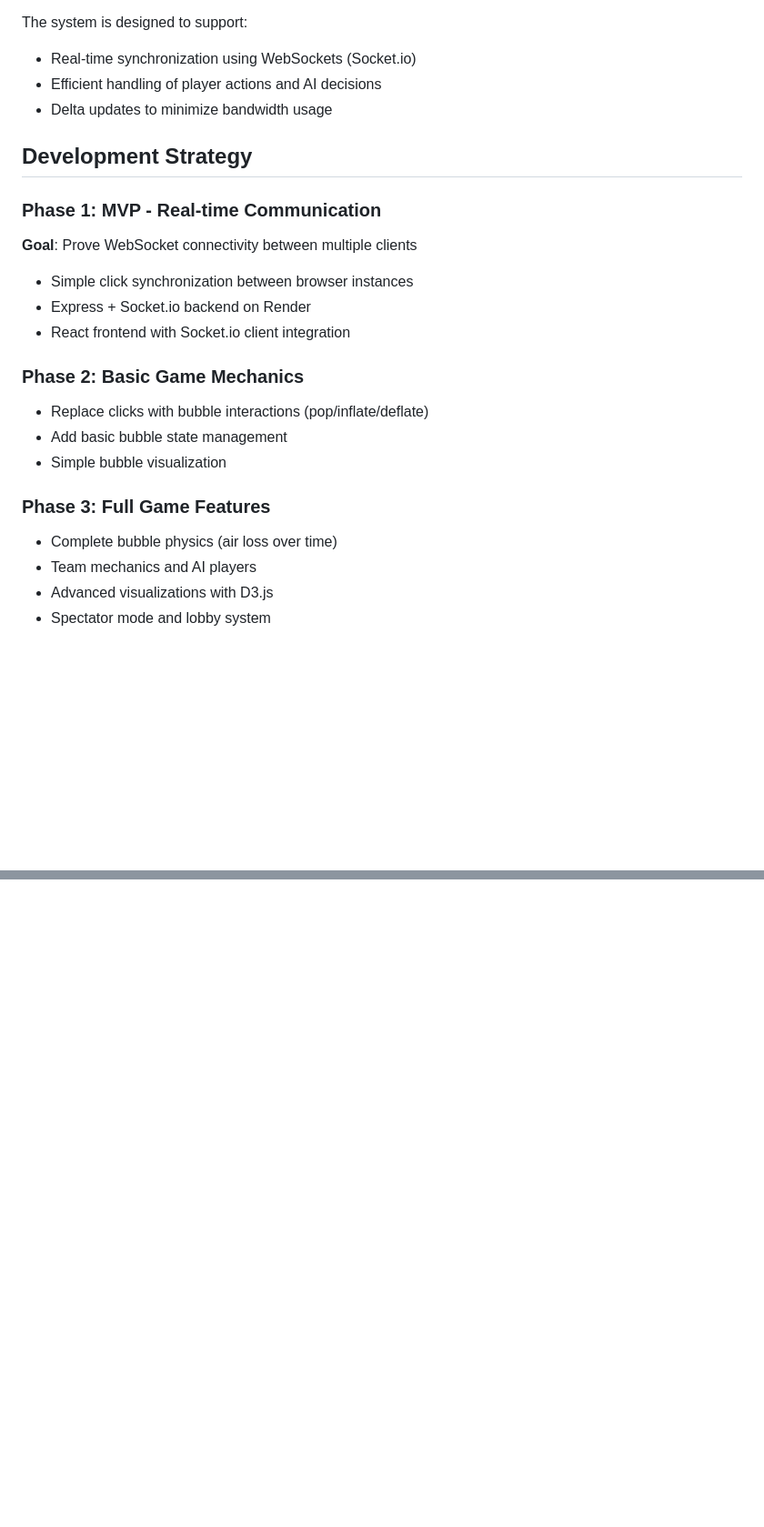
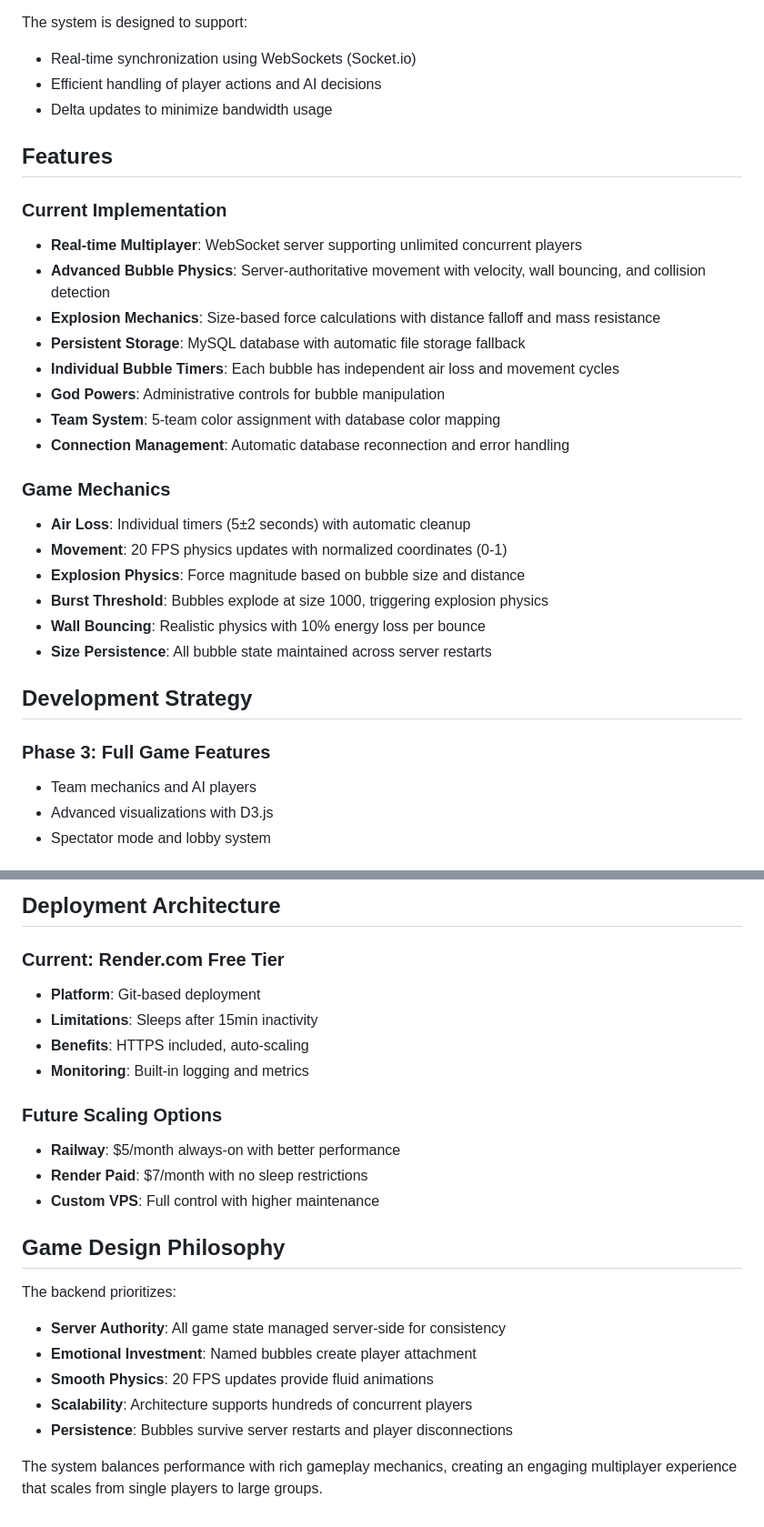
Before and after one commit to pop-pop-chaos/pop-pop-chaos-backend, a Markdown page: README.md, 2 parts joined by grey strips. Shown at 91% size. Rendered like a GitHub page; blank space fills up the shorter version.

```diff
--- a/README.md
+++ b/README.md
@@ -39,21 +41,30 @@ The system is designed to support:
 - Efficient handling of player actions and AI decisions
 - Delta updates to minimize bandwidth usage
 
+## Features
+
+### Current Implementation
+- **Real-time Multiplayer**: WebSocket server supporting unlimited concurrent players
+- **Advanced Bubble Physics**: Server-authoritative movement with velocity, wall bouncing, and collision detection
+- **Explosion Mechanics**: Size-based force calculations with distance falloff and mass resistance
+- **Persistent Storage**: MySQL database with automatic file storage fallback
+- **Individual Bubble Timers**: Each bubble has independent air loss and movement cycles
+- **God Powers**: Administrative controls for bubble manipulation
+- **Team System**: 5-team color assignment with database color mapping
+- **Connection Management**: Automatic database reconnection and error handling
+
+### Game Mechanics
+- **Air Loss**: Individual timers (5±2 seconds) with automatic cleanup
+- **Movement**: 20 FPS physics updates with normalized coordinates (0-1)
+- **Explosion Physics**: Force magnitude based on bubble size and distance
+- **Burst Threshold**: Bubbles explode at size 1000, triggering explosion physics
+- **Wall Bouncing**: Realistic physics with 10% energy loss per bounce
+- **Size Persistence**: All bubble state maintained across server restarts
+
 ## Development Strategy
 
-### Phase 1: MVP - Real-time Communication
-**Goal**: Prove WebSocket connectivity between multiple clients
-- Simple click synchronization between browser instances
-- Express + Socket.io backend on Render
-- React frontend with Socket.io client integration
-
-### Phase 2: Basic Game Mechanics
-- Replace clicks with bubble interactions (pop/inflate/deflate)
-- Add basic bubble state management
-- Simple bubble visualization
 
 ### Phase 3: Full Game Features
-- Complete bubble physics (air loss over time)
 - Team mechanics and AI players
 - Advanced visualizations with D3.js
 - Spectator mode and lobby system
@@ -115,0 +249,23 @@ The following characteristics could be implemented as columns in the `bubbles` t
+## Deployment Architecture
+
+### Current: Render.com Free Tier
+- **Platform**: Git-based deployment
+- **Limitations**: Sleeps after 15min inactivity
+- **Benefits**: HTTPS included, auto-scaling
+- **Monitoring**: Built-in logging and metrics
+
+### Future Scaling Options
+- **Railway**: $5/month always-on with better performance
+- **Render Paid**: $7/month with no sleep restrictions
+- **Custom VPS**: Full control with higher maintenance
+
+## Game Design Philosophy
+
+The backend prioritizes:
+- **Server Authority**: All game state managed server-side for consistency
+- **Emotional Investment**: Named bubbles create player attachment
+- **Smooth Physics**: 20 FPS updates provide fluid animations
+- **Scalability**: Architecture supports hundreds of concurrent players
+- **Persistence**: Bubbles survive server restarts and player disconnections
+
+The system balances performance with rich gameplay mechanics, creating an engaging multiplayer experience that scales from single players to large groups.
```
Also changed, not shown: other parts of README.md (+125 -1 lines).
